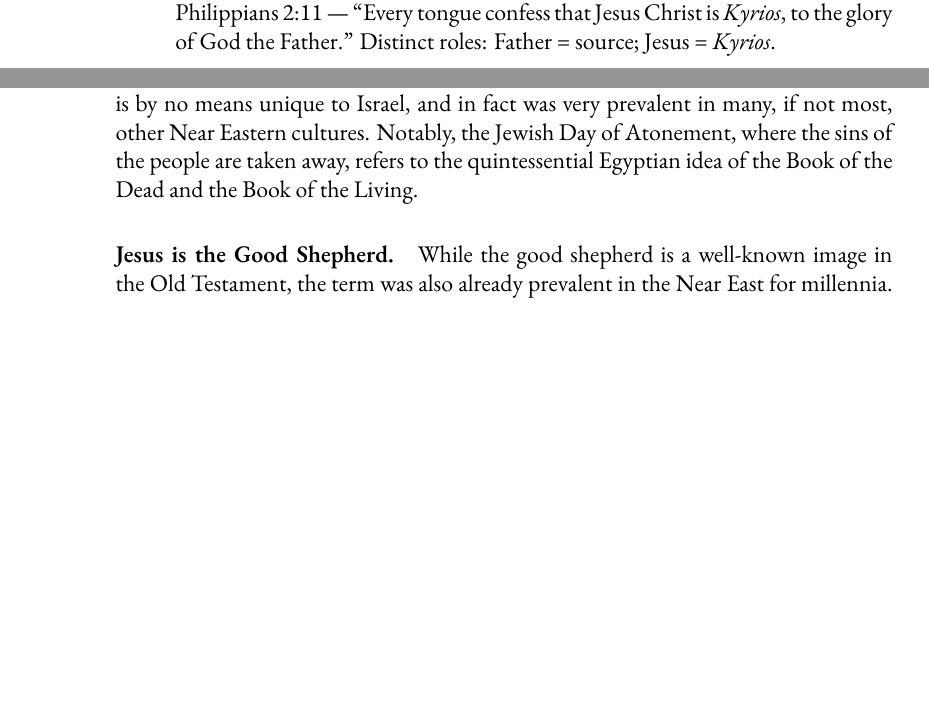
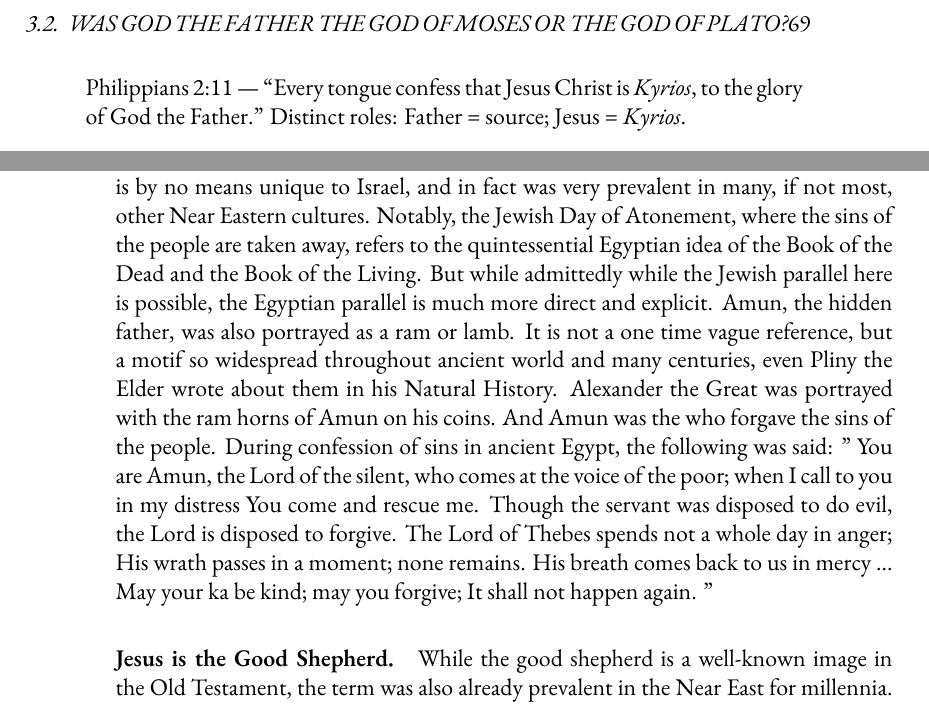
Before and after one commit to mvdatacenter/historical-jesus-son-of-god, a LaTeX thesis (manuscript.tex, which reads chapter3.tex): two parts of pages 68 and 72 of 143 before the commit and two parts of pages 69 and 72 of 145 after it, joined at a grey line, cut at the place of the change, the shorter picture padded with empty space. Compiled offline with XeLaTeX.

```diff
--- a/chapter3.tex
+++ b/chapter3.tex
@@ -388,6 +394,20 @@
 The Lamb of God indeed matches very well with the quintessential Jewish idea of the sacrificial lamb, and atonement for sins.
 But we should also note that tradition is by no means unique to Israel, and in fact was very prevalent in many, if not most, other Near Eastern cultures.
 Notably, the Jewish Day of Atonement, where the sins of the people are taken away, refers to the quintessential Egyptian idea of the Book of the Dead and the Book of the Living.
+But while admittedly while the Jewish parallel here is possible, the Egyptian parallel is much more direct and explicit.
+Amun, the hidden father, was also portrayed as a ram or lamb.
+It is not a one time vague reference, but a motif so widespread throughout ancient world and many centuries, even Pliny the Elder wrote about them in his Natural History.
+Alexander the Great was portrayed with the ram horns of Amun on his coins.
+And Amun was the who forgave the sins of the people.
+During confession of sins in ancient Egypt, the following was said:
+"
+You are Amun, the Lord of the silent, who comes at the voice of the poor; when I call to you in my distress You come and rescue me.
+Though the servant was disposed to do evil, the Lord is disposed to forgive.
+The Lord of Thebes spends not a whole day in anger;
+His wrath passes in a moment; none remains.
+His breath comes back to us in mercy ...
+May your ka be kind; may you forgive; It shall not happen again.
+"
 
 \paragraph{Jesus is the Good Shepherd.}\label{par:jesus-is-the-good-shepherd.}
 While the good shepherd is a well-known image in the Old Testament, the term was also already prevalent in the Near East for millennia.
```
Also changed, not shown: chapter3.tex (6 more changed lines).
